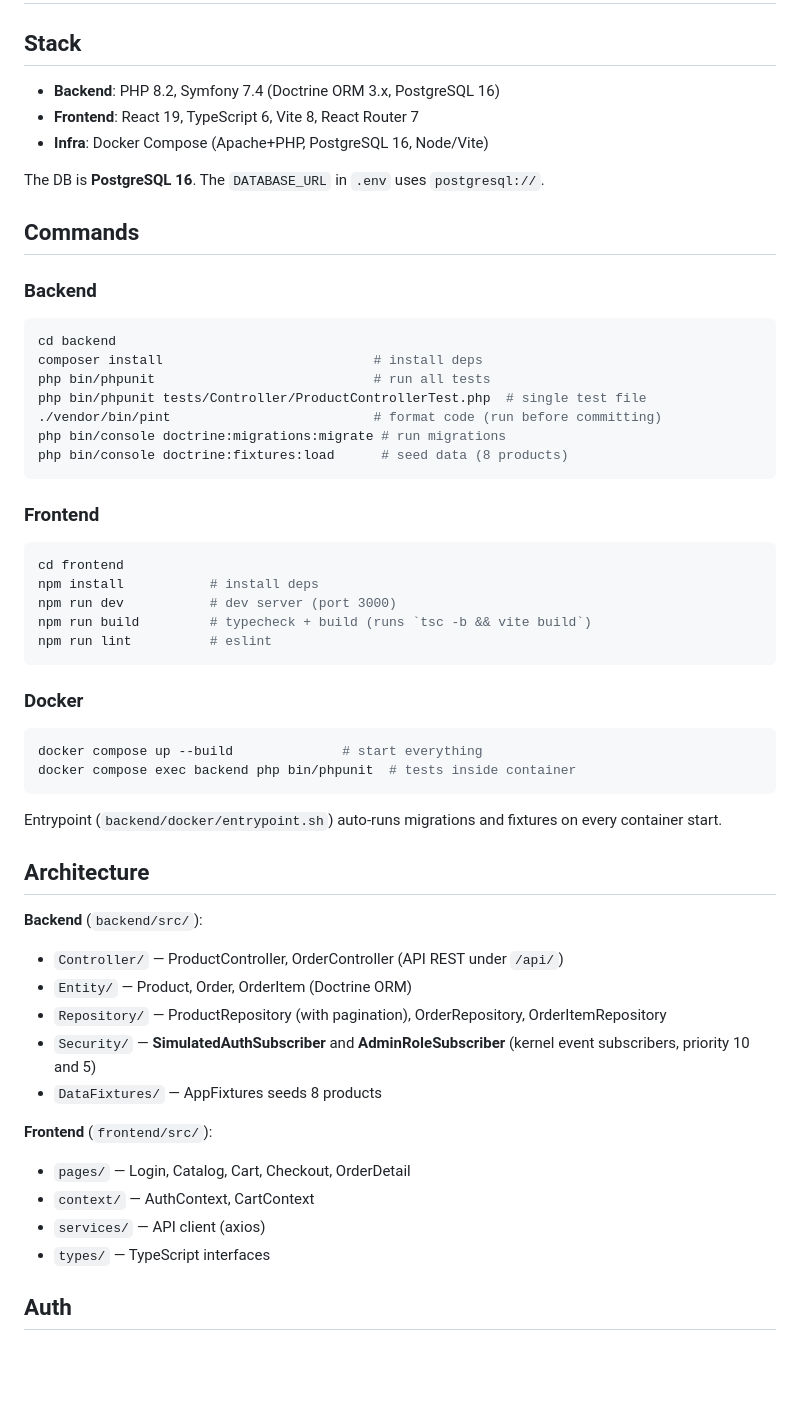
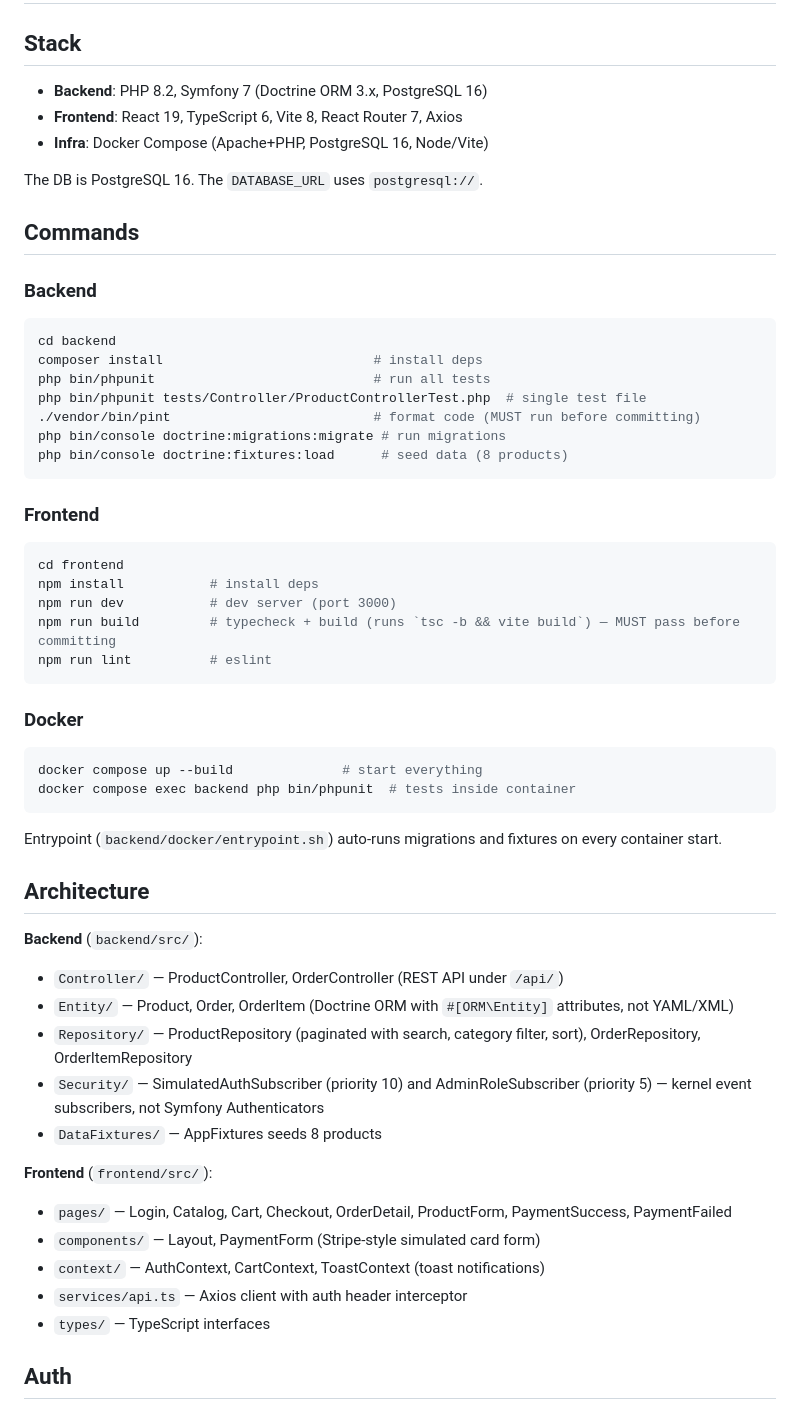
Before and after one commit to miguelbonifaz/hiberus, a Markdown page: AGENTS.md, the part around one of its changes. Drawn GitHub-style; blank space fills up the shorter version.

````diff
--- a/AGENTS.md
+++ b/AGENTS.md
@@ -2,11 +2,11 @@
 
 ## Stack
 
-- **Backend**: PHP 8.2, Symfony 7.4 (Doctrine ORM 3.x, PostgreSQL 16)
-- **Frontend**: React 19, TypeScript 6, Vite 8, React Router 7
+- **Backend**: PHP 8.2, Symfony 7 (Doctrine ORM 3.x, PostgreSQL 16)
+- **Frontend**: React 19, TypeScript 6, Vite 8, React Router 7, Axios
 - **Infra**: Docker Compose (Apache+PHP, PostgreSQL 16, Node/Vite)
 
-The DB is **PostgreSQL 16**. The `DATABASE_URL` in `.env` uses `postgresql://`.
+The DB is PostgreSQL 16. The `DATABASE_URL` uses `postgresql://`.
 
 ## Commands
 
@@ -17,7 +17,7 @@ cd backend
 composer install                           # install deps
 php bin/phpunit                            # run all tests
 php bin/phpunit tests/Controller/ProductControllerTest.php  # single test file
-./vendor/bin/pint                          # format code (run before committing)
+./vendor/bin/pint                          # format code (MUST run before committing)
 php bin/console doctrine:migrations:migrate # run migrations
 php bin/console doctrine:fixtures:load      # seed data (8 products)
 ```
@@ -28,7 +28,7 @@ php bin/console doctrine:fixtures:load      # seed data (8 products)
 cd frontend
 npm install           # install deps
 npm run dev           # dev server (port 3000)
-npm run build         # typecheck + build (runs `tsc -b && vite build`)
+npm run build         # typecheck + build (runs `tsc -b && vite build`) — MUST pass before committing
 npm run lint          # eslint
 ```
 
@@ -44,16 +44,17 @@ Entrypoint (`backend/docker/entrypoint.sh`) auto-runs migrations and fixtures on
 ## Architecture
 
 **Backend** (`backend/src/`):
-- `Controller/` — ProductController, OrderController (API REST under `/api/`)
-- `Entity/` — Product, Order, OrderItem (Doctrine ORM)
-- `Repository/` — ProductRepository (with pagination), OrderRepository, OrderItemRepository
-- `Security/` — **SimulatedAuthSubscriber** and **AdminRoleSubscriber** (kernel event subscribers, priority 10 and 5)
+- `Controller/` — ProductController, OrderController (REST API under `/api/`)
+- `Entity/` — Product, Order, OrderItem (Doctrine ORM with `#[ORM\Entity]` attributes, not YAML/XML)
+- `Repository/` — ProductRepository (paginated with search, category filter, sort), OrderRepository, OrderItemRepository
+- `Security/` — SimulatedAuthSubscriber (priority 10) and AdminRoleSubscriber (priority 5) — kernel event subscribers, not Symfony Authenticators
 - `DataFixtures/` — AppFixtures seeds 8 products
 
 **Frontend** (`frontend/src/`):
-- `pages/` — Login, Catalog, Cart, Checkout, OrderDetail
-- `context/` — AuthContext, CartContext
-- `services/` — API client (axios)
+- `pages/` — Login, Catalog, Cart, Checkout, OrderDetail, ProductForm, PaymentSuccess, PaymentFailed
+- `components/` — Layout, PaymentForm (Stripe-style simulated card form)
+- `context/` — AuthContext, CartContext, ToastContext (toast notifications)
+- `services/api.ts` — Axios client with auth header interceptor
 - `types/` — TypeScript interfaces
 
 ## Auth
````
Also changed, not shown: other parts of AGENTS.md (+28 -6 lines).
